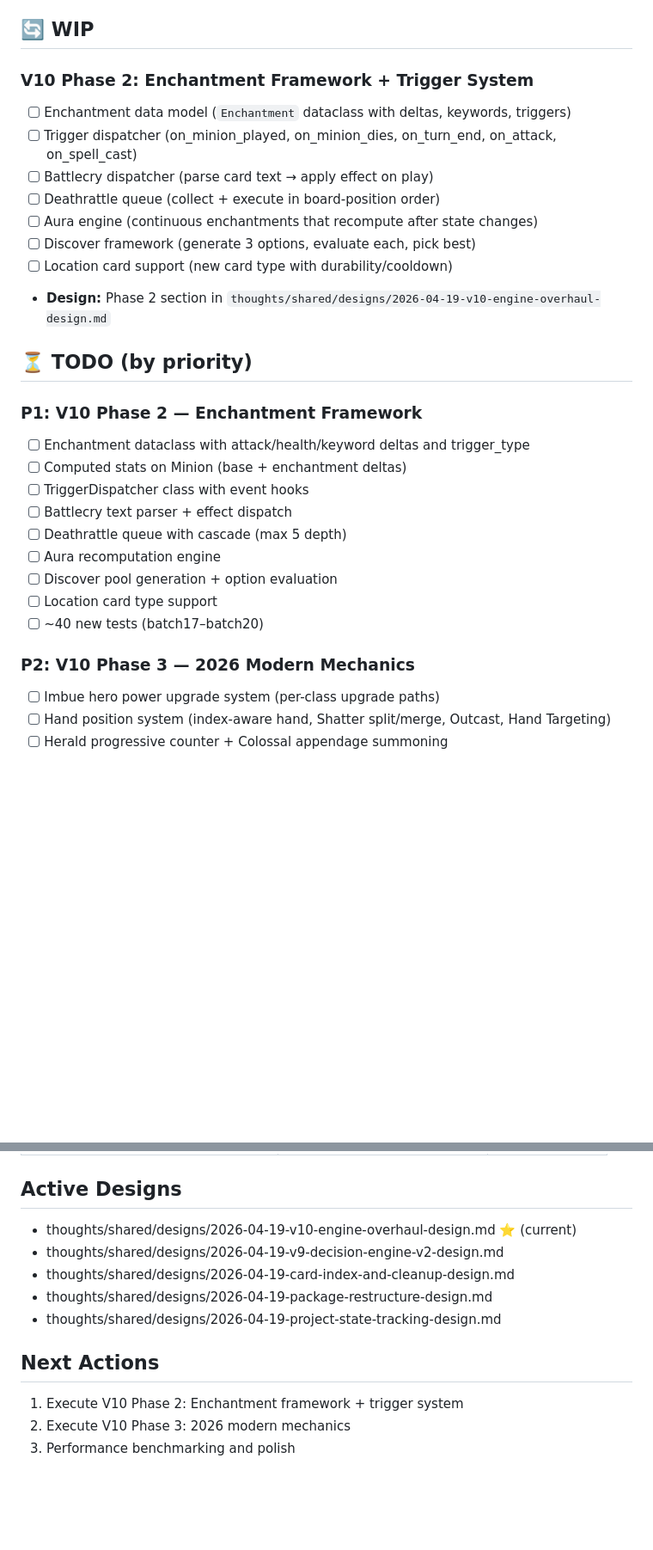
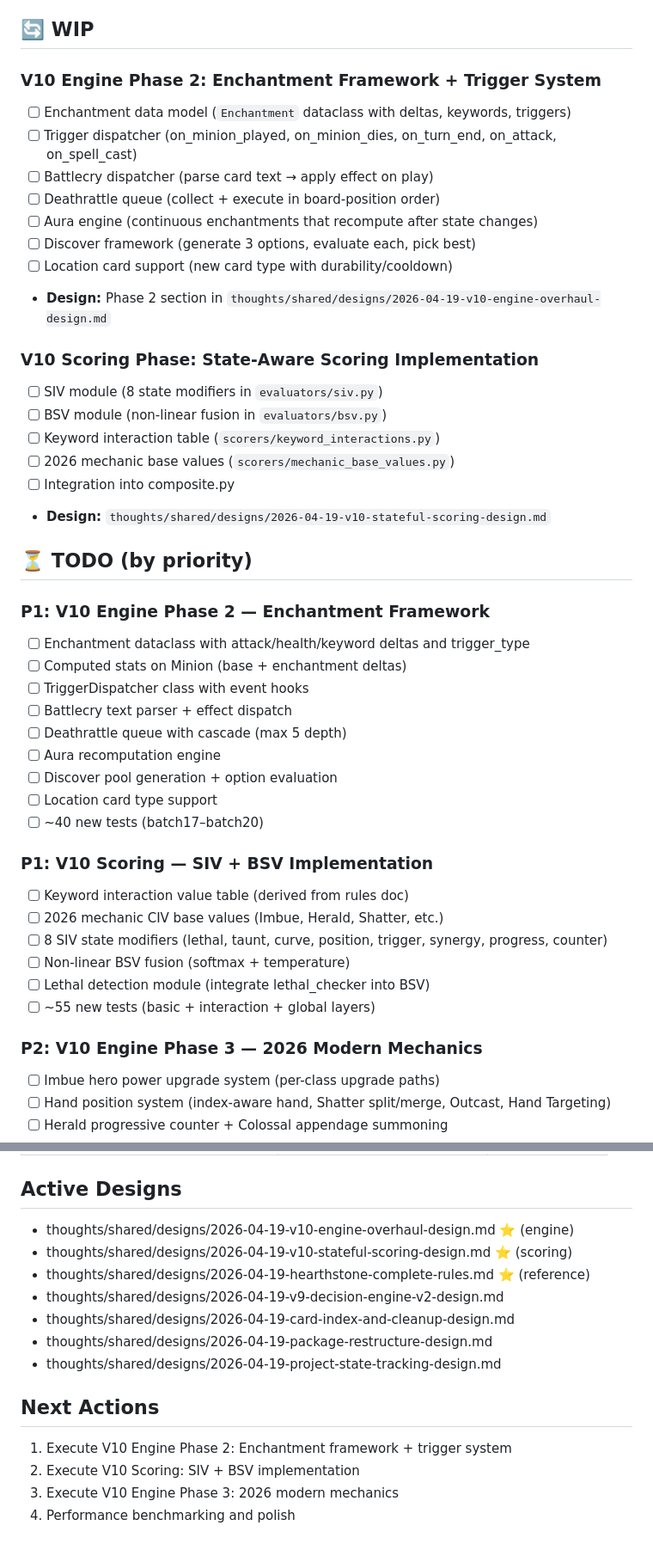
Before and after one commit to AssassinQuin/hs_analysis, a Markdown page: thoughts/PROJECT_STATE.md, 2 parts joined by grey strips. Shown at 86% size. GitHub-like rendering; blank space fills up the shorter version.

```diff
--- a/thoughts/PROJECT_STATE.md
+++ b/thoughts/PROJECT_STATE.md
@@ -80,7 +96,7 @@ last_changed: 2026-04-19 (V10 Phase 1 foundation fixes complete)
 
 ## 🔄 WIP
 
-### V10 Phase 2: Enchantment Framework + Trigger System
+### V10 Engine Phase 2: Enchantment Framework + Trigger System
 - [ ] Enchantment data model (`Enchantment` dataclass with deltas, keywords, triggers)
 - [ ] Trigger dispatcher (on_minion_played, on_minion_dies, on_turn_end, on_attack, on_spell_cast)
 - [ ] Battlecry dispatcher (parse card text → apply effect on play)
@@ -90,9 +106,17 @@ last_changed: 2026-04-19 (V10 Phase 1 foundation fixes complete)
 - [ ] Location card support (new card type with durability/cooldown)
 - **Design:** Phase 2 section in `thoughts/shared/designs/2026-04-19-v10-engine-overhaul-design.md`
 
+### V10 Scoring Phase: State-Aware Scoring Implementation
+- [ ] SIV module (8 state modifiers in `evaluators/siv.py`)
+- [ ] BSV module (non-linear fusion in `evaluators/bsv.py`)
+- [ ] Keyword interaction table (`scorers/keyword_interactions.py`)
+- [ ] 2026 mechanic base values (`scorers/mechanic_base_values.py`)
+- [ ] Integration into composite.py
+- **Design:** `thoughts/shared/designs/2026-04-19-v10-stateful-scoring-design.md`
+
 ## ⏳ TODO (by priority)
 
-### P1: V10 Phase 2 — Enchantment Framework
+### P1: V10 Engine Phase 2 — Enchantment Framework
 - [ ] Enchantment dataclass with attack/health/keyword deltas and trigger_type
 - [ ] Computed stats on Minion (base + enchantment deltas)
 - [ ] TriggerDispatcher class with event hooks
@@ -103,7 +127,15 @@ last_changed: 2026-04-19 (V10 Phase 1 foundation fixes complete)
 - [ ] Location card type support
 - [ ] ~40 new tests (batch17–batch20)
 
-### P2: V10 Phase 3 — 2026 Modern Mechanics
+### P1: V10 Scoring — SIV + BSV Implementation
+- [ ] Keyword interaction value table (derived from rules doc)
+- [ ] 2026 mechanic CIV base values (Imbue, Herald, Shatter, etc.)
+- [ ] 8 SIV state modifiers (lethal, taunt, curve, position, trigger, synergy, progress, counter)
+- [ ] Non-linear BSV fusion (softmax + temperature)
+- [ ] Lethal detection module (integrate lethal_checker into BSV)
+- [ ] ~55 new tests (basic + interaction + global layers)
+
+### P2: V10 Engine Phase 3 — 2026 Modern Mechanics
 - [ ] Imbue hero power upgrade system (per-class upgrade paths)
 - [ ] Hand position system (index-aware hand, Shatter split/merge, Outcast, Hand Targeting)
 - [ ] Herald progressive counter + Colossal appendage summoning
@@ -150,13 +185,16 @@ last_changed: 2026-04-19 (V10 Phase 1 foundation fixes complete)
 | hs_cards/unified_wild.json | Cleaned wild-only pool | 5209 cards |
 
 ## Active Designs
-- thoughts/shared/designs/2026-04-19-v10-engine-overhaul-design.md ⭐ (current)
+- thoughts/shared/designs/2026-04-19-v10-engine-overhaul-design.md ⭐ (engine)
+- thoughts/shared/designs/2026-04-19-v10-stateful-scoring-design.md ⭐ (scoring)
+- thoughts/shared/designs/2026-04-19-hearthstone-complete-rules.md ⭐ (reference)
 - thoughts/shared/designs/2026-04-19-v9-decision-engine-v2-design.md
 - thoughts/shared/designs/2026-04-19-card-index-and-cleanup-design.md
 - thoughts/shared/designs/2026-04-19-package-restructure-design.md
 - thoughts/shared/designs/2026-04-19-project-state-tracking-design.md
 
 ## Next Actions
-1. Execute V10 Phase 2: Enchantment framework + trigger system
-2. Execute V10 Phase 3: 2026 modern mechanics
-3. Performance benchmarking and polish
+1. Execute V10 Engine Phase 2: Enchantment framework + trigger system
+2. Execute V10 Scoring: SIV + BSV implementation
+3. Execute V10 Engine Phase 3: 2026 modern mechanics
+4. Performance benchmarking and polish
```
Also changed, not shown: other parts of thoughts/PROJECT_STATE.md (+23 -4 lines), thoughts/DECISIONS.md (+24 -0 lines), 1 other file.
